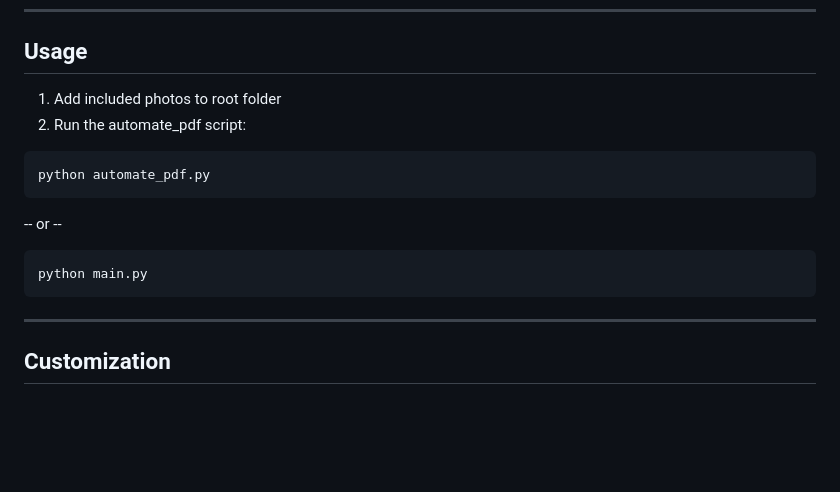
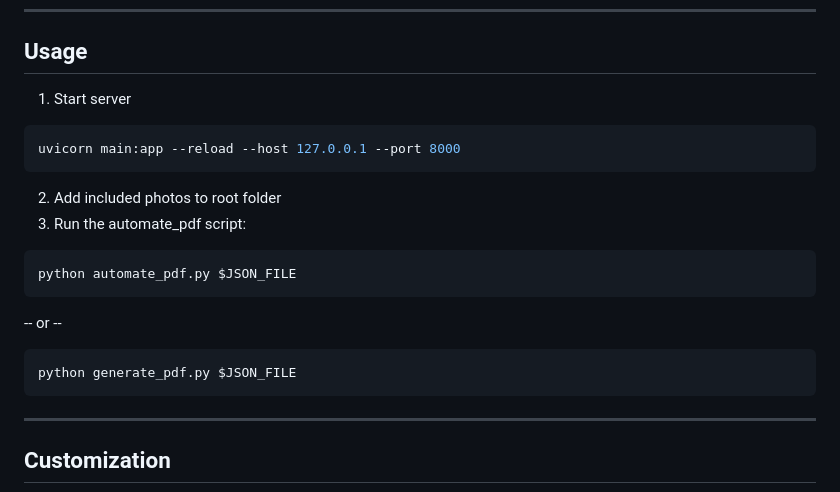
Before and after one commit to kscardinal/loto-report-generator, a Markdown page: README.md, the part around the change. Rendered like a GitHub page; blank space fills up the shorter version.

Commit message:
Revise usage instructions in README.md
Updated usage instructions for running scripts.

````diff
--- a/README.md
+++ b/README.md
@@ -92,14 +92,18 @@ SERVER_IP = your.server.ip.address
 
 ## Usage
 
-1. Add included photos to root folder
-2. Run the automate_pdf script:
+1. Start server
+``` bash
+uvicorn main:app --reload --host 127.0.0.1 --port 8000
+```
+2. Add included photos to root folder
+3. Run the automate_pdf script:
 ```python
-python automate_pdf.py
+python automate_pdf.py $JSON_FILE
 ```
 -- or --
 ```python
-python main.py
+python generate_pdf.py $JSON_FILE
 ```
 
 ---
````
